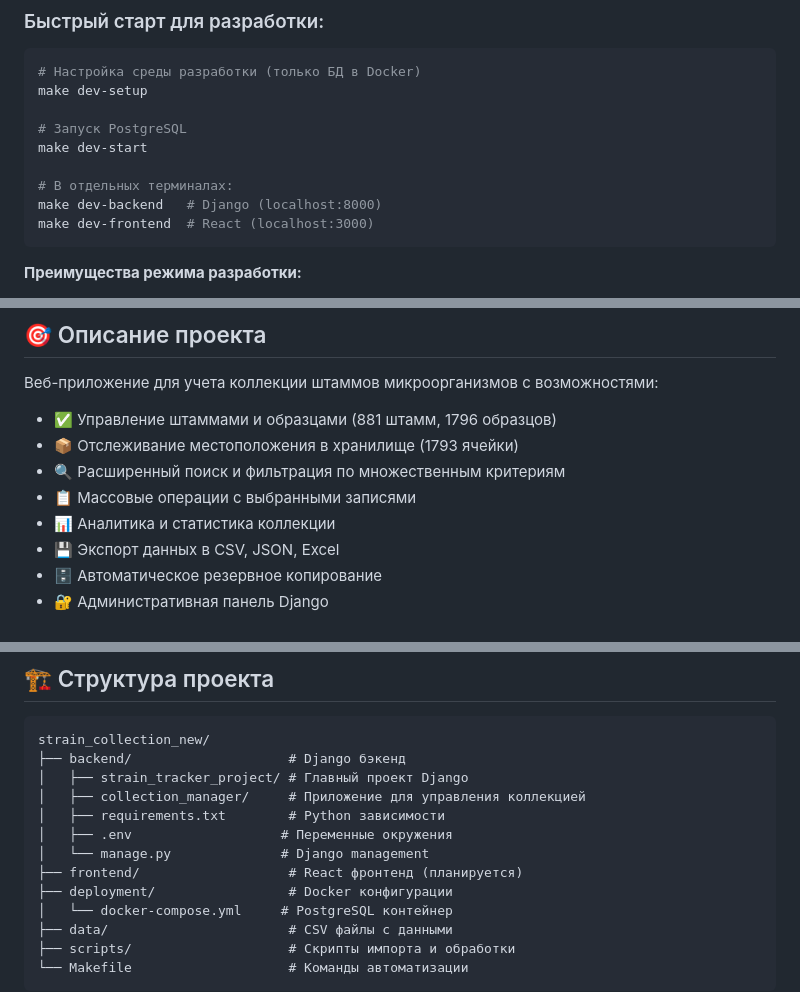
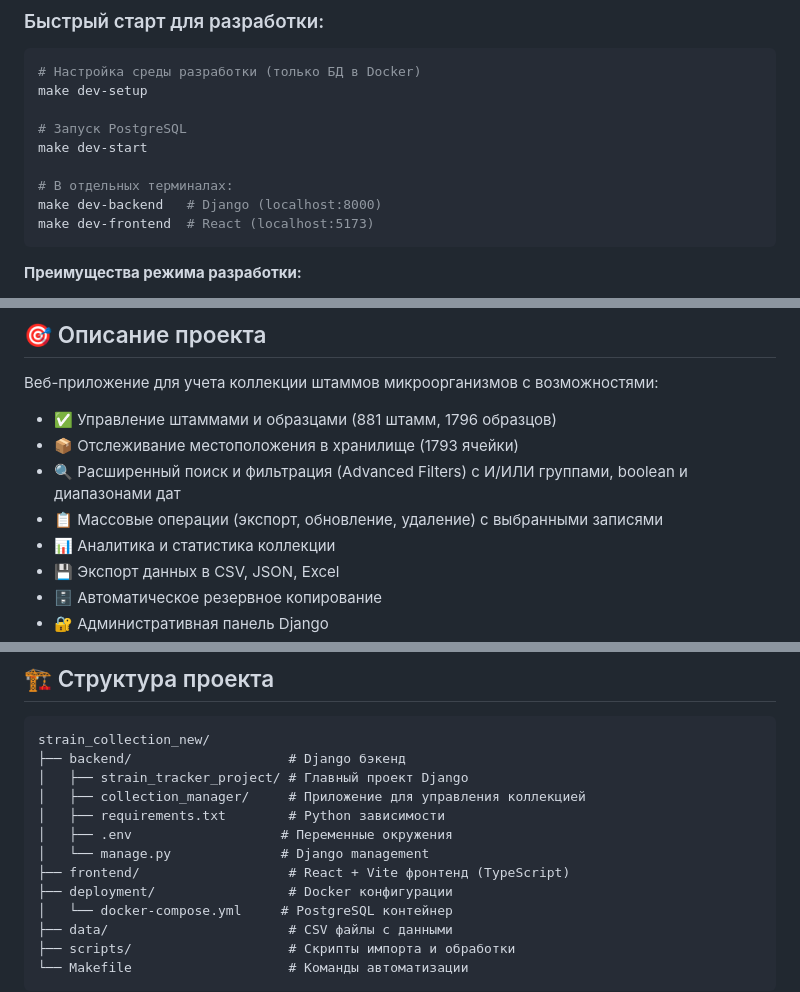
Before and after one commit to ksushanik/strain_collection, a Markdown page: README.md, 3 parts joined by grey strips. Rendered like a GitHub page.

Commit message:
docs(readme): update ports, frontend status, advanced filters info

````diff
--- a/README.md
+++ b/README.md
@@ -30,7 +31,7 @@ make dev-start
 
 # В отдельных терминалах:
 make dev-backend   # Django (localhost:8000)
-make dev-frontend  # React (localhost:3000)
+make dev-frontend  # React (localhost:5173)
 ```
 
 **Преимущества режима разработки:**
@@ -46,8 +47,8 @@ make dev-frontend  # React (localhost:3000)
 Веб-приложение для учета коллекции штаммов микроорганизмов с возможностями:
 - ✅ Управление штаммами и образцами (881 штамм, 1796 образцов)
 - 📦 Отслеживание местоположения в хранилище (1793 ячейки)
-- 🔍 Расширенный поиск и фильтрация по множественным критериям
-- 📋 Массовые операции с выбранными записями
+- 🔍 Расширенный поиск и фильтрация (Advanced Filters) с И/ИЛИ группами, boolean и диапазонами дат
+- 📋 Массовые операции (экспорт, обновление, удаление) с выбранными записями
 - 📊 Аналитика и статистика коллекции
 - 💾 Экспорт данных в CSV, JSON, Excel
 - 🗄️ Автоматическое резервное копирование
@@ -64,7 +65,7 @@ strain_collection_new/
 │   ├── requirements.txt        # Python зависимости
 │   ├── .env                   # Переменные окружения
 │   └── manage.py              # Django management
-├── frontend/                   # React фронтенд (планируется)
+├── frontend/                   # React + Vite фронтенд (TypeScript)
 ├── deployment/                 # Docker конфигурации
 │   └── docker-compose.yml     # PostgreSQL контейнер
 ├── data/                       # CSV файлы с данными
````
Also changed, not shown: other parts of README.md (+4 -3 lines).
